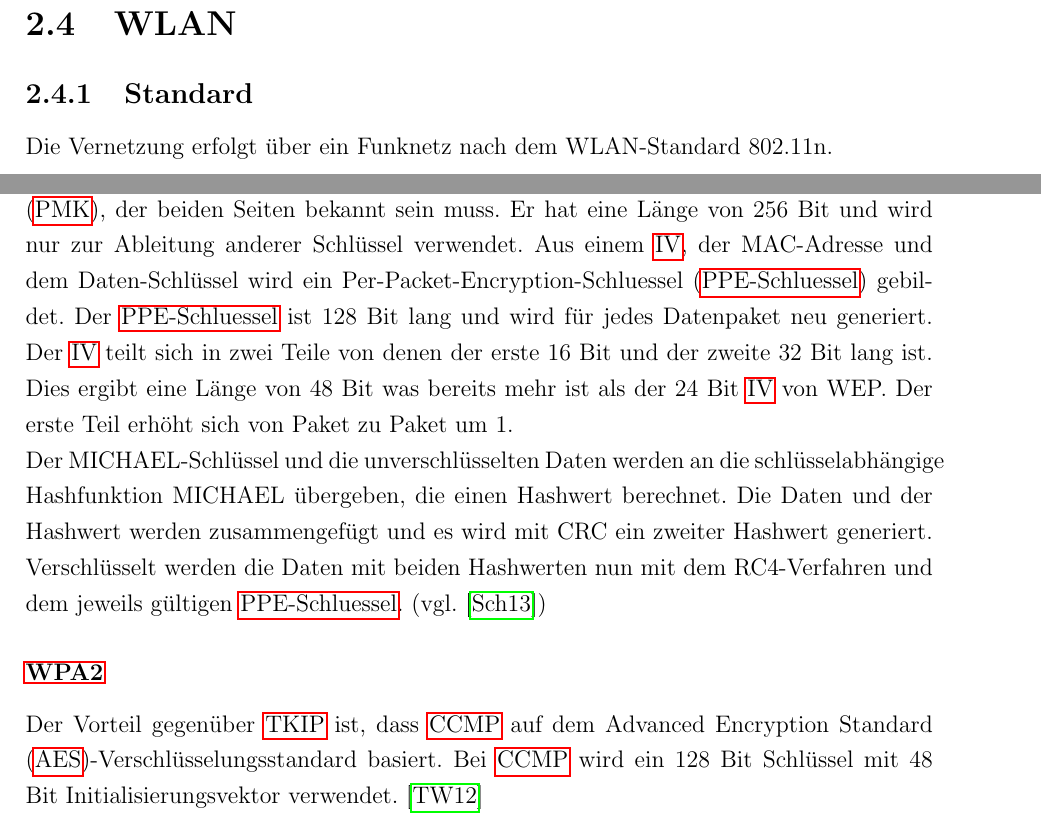
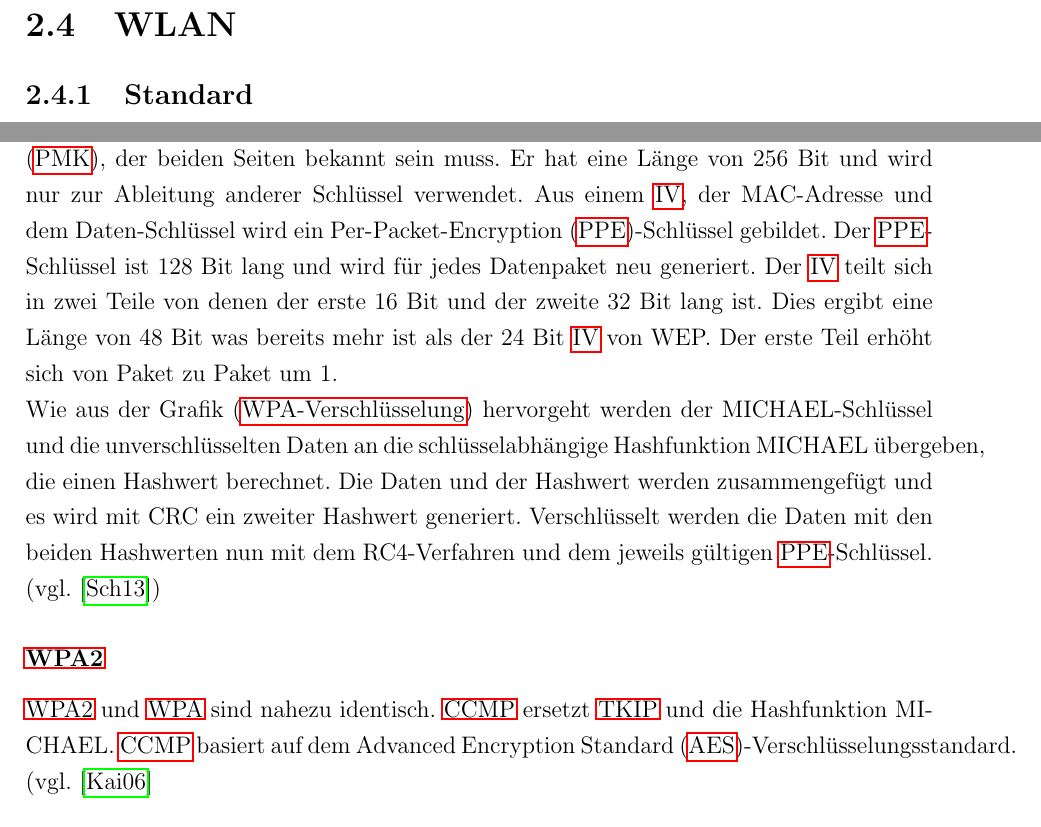
Before and after one commit to Harm86/Studienarbeit, a LaTeX document (Projektarbeit.tex, which reads Kapitel/2/Kapitel2.tex): two parts of pages 15 and 17 of 37 before the commit and two parts of pages 16 and 17 of 37 after it, joined at a grey line, cut so that both start at the same text. Compiled offline with pdfLaTeX; an older LaTeX class or package is replaced by its successor.

Commit message:
WPA2 fertiggestellt

```diff
--- a/Kapitel/2/Kapitel2.tex
+++ b/Kapitel/2/Kapitel2.tex
@@ -79,10 +79,10 @@ Mit der Scriptsprache JavaScript sollen die Daten aus der Datenbank dynamisch ge
 \section{WLAN}
 \subsection{Standard}
 %TODO: "Ich will mehr, viel mehr" - Rammstein
-Die Vernetzung erfolgt über ein Funknetz nach dem WLAN-Standard 802.11n.
+
 
 \subsection{Verschlüsselung}
-%TODO: Einleitung
+
 Da WLAN die Luft als Übertragungsmedium verwendet und jeder darauf zugreifen kann, verdient die Verschlüsselung des Datenverkehrs besondere Aufmerksamkeit. Die Verschlüsselung verhindert, dass dritte die Kommunikation des Endgeräts mit dem Access-Point mitlesen können. Verschlüsselung hat allerdings das Problem, dass beide Geräte ein Geheimnis teilen müssen. Dieses Geheimnis wird Schlüssel genannt. Es gibt aktuell drei Verschlüsselungsverfahren, die verwendet werden können. \ac{WEP} und \ac{WPA} sind aber bereits geknackt und somit nicht mehr sicher.
 
 \subsubsection{\ac{WEP}}
@@ -104,9 +104,9 @@ Problematisch an diesem Verfahren ist, dass der Schlüssel bei jedem Teilnehmer
 %TODO: Schluessel in PPE-Schluessel muss geändert werden. Mal mit Alex sprechen warum das ü nicht gefressen wird
 Da \ac{WEP} die beschriebenen Schwächen hat ist 802.11i von der \ac{IEEE} entwickelt worden. Da \ac{WPA2} aber \ac{CCMP} voraussetzt, was mehr Leistung benötigt, wurde durch die Industrie \ac{WPA} entwickelt. \ac{WPA} funktioniert auch auf schwächerer Hardware. Als Verschlüsselungsmethode wird \ac{TKIP} und Optional \ac{CCMP} verwendet. Beschrieben wird hier die Funktionsweise mit \ac{TKIP}. \\
 \ac{TKIP} verwendet wie \ac{WEP} den RC4-Algorithmus zur Verschlüsselung der Daten aber der Umgang mit Daten und Schlüsseln ist komplexer. \\
-Nach \textsc{Klaus Schmeh} \cite{SWB-378541420} ist die Grundlage von \ac{TKIP} der \ac{PMK}, der beiden Seiten bekannt sein muss. Er hat eine Länge von 256 Bit und wird nur zur Ableitung anderer Schlüssel verwendet. Aus einem \ac{IV}, der MAC-Adresse und dem Daten-Schlüssel wird ein \ac{PPE-Schluessel} gebildet. Der \ac{PPE-Schluessel} ist 128 Bit lang und wird für jedes Datenpaket neu generiert.
+Nach \textsc{Klaus Schmeh} \cite{SWB-378541420} ist die Grundlage von \ac{TKIP} der \ac{PMK}, der beiden Seiten bekannt sein muss. Er hat eine Länge von 256 Bit und wird nur zur Ableitung anderer Schlüssel verwendet. Aus einem \ac{IV}, der MAC-Adresse und dem Daten-Schlüssel wird ein \ac{PPE}-Schlüssel gebildet. Der \ac{PPE}-Schlüssel ist 128 Bit lang und wird für jedes Datenpaket neu generiert.
 Der \ac{IV} teilt sich in zwei Teile von denen der erste 16 Bit und der zweite 32 Bit lang ist. Dies ergibt eine Länge von 48 Bit was bereits mehr ist als der 24 Bit \ac{IV} von WEP. Der erste Teil erhöht sich von Paket zu Paket um 1.\\
-Der MICHAEL-Schlüssel und die unverschlüsselten Daten werden an die schlüsselabhängige Hashfunktion MICHAEL übergeben, die einen Hashwert berechnet. Die Daten und der Hashwert werden zusammengefügt und es wird mit CRC ein zweiter Hashwert generiert. Verschlüsselt werden die Daten mit beiden Hashwerten nun mit dem RC4-Verfahren und dem jeweils gültigen \ac{PPE-Schluessel}. (vgl. \cite{SWB-378541420})
+Wie aus der Grafik (\nameref{wpa_funktionsweise}) hervorgeht werden der MICHAEL-Schlüssel und die unverschlüsselten Daten an die schlüsselabhängige Hashfunktion MICHAEL übergeben, die einen Hashwert berechnet. Die Daten und der Hashwert werden zusammengefügt und es wird mit CRC ein zweiter Hashwert generiert. Verschlüsselt werden die Daten mit den beiden Hashwerten nun mit dem RC4-Verfahren und dem jeweils gültigen \ac{PPE}-Schlüssel. (vgl. \cite{SWB-378541420})
 
 \begin{figure} [htb]
 \begin{centering}
@@ -117,6 +117,5 @@ Der MICHAEL-Schlüssel und die unverschlüsselten Daten werden an die schlüssel
 \end{figure}
 
 \subsubsection{\ac{WPA2}}
-
-Der Vorteil gegenüber \ac{TKIP} ist, dass \ac{CCMP} auf dem \ac{AES}-Verschlüsselungsstandard basiert. Bei \ac{CCMP} wird ein 128 Bit Schlüssel mit 48 Bit Initialisierungsvektor verwendet. \cite{Tanenbaum}
-%%
+\ac{WPA2} und \ac{WPA} sind nahezu identisch. \ac{CCMP} ersetzt \ac{TKIP} und die Hashfunktion MICHAEL. \ac{CCMP} basiert auf dem \ac{AES}-Verschlüsselungsstandard. (vgl. \cite{WPA2}
+%TODO: Falls jemand eine Idee hat wie man das noch ausschmücken kann... her damit!!!!
```
Also changed, not shown: Anhang/abkuerzungsverzeichnis.tex (+1 -1 lines), Literaturverzeichnis.bib (+8 -0 lines), Projektarbeit.tex (+1 -1 lines), Kapitel/2/Kapitel2.tex (2 more changed lines), 1 other file.
